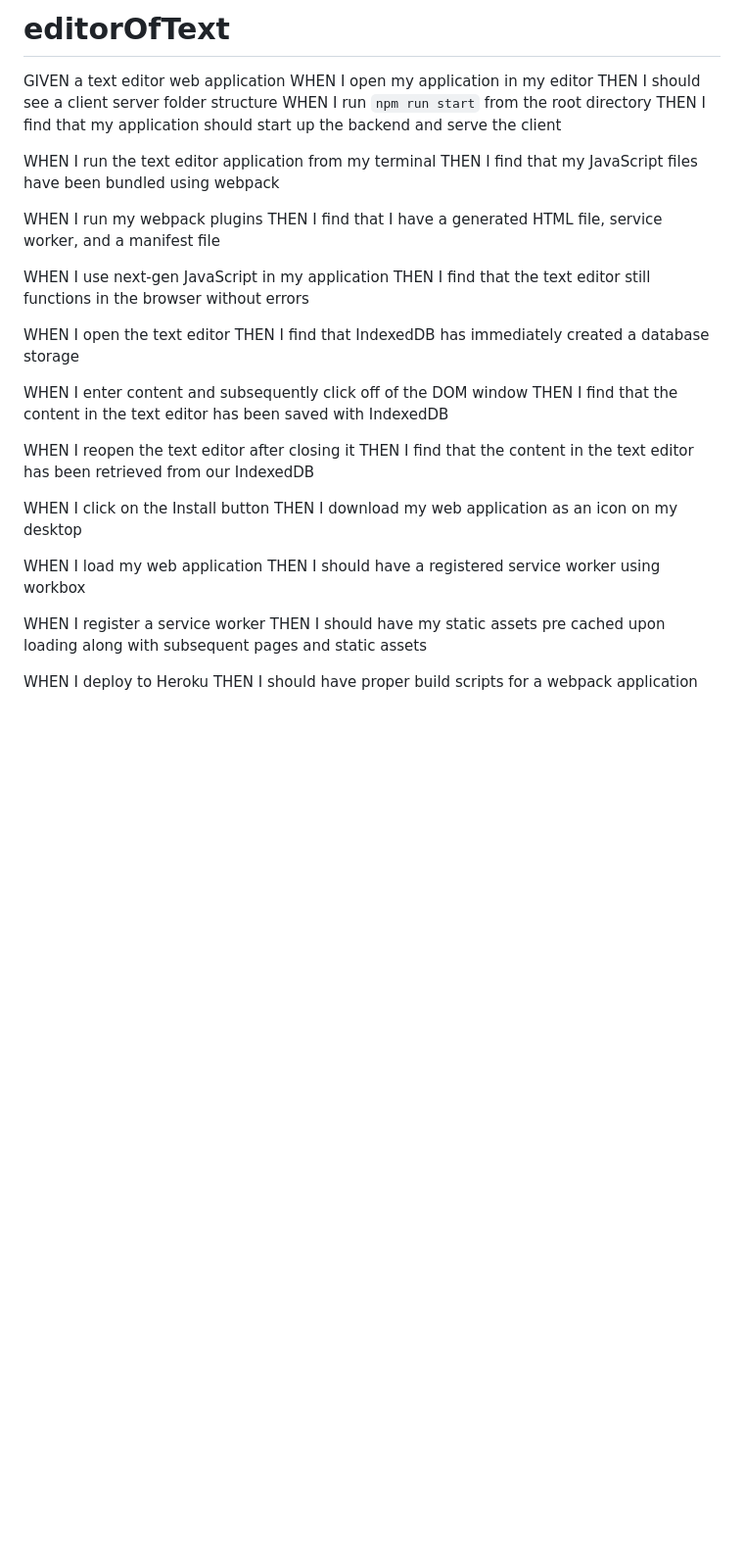
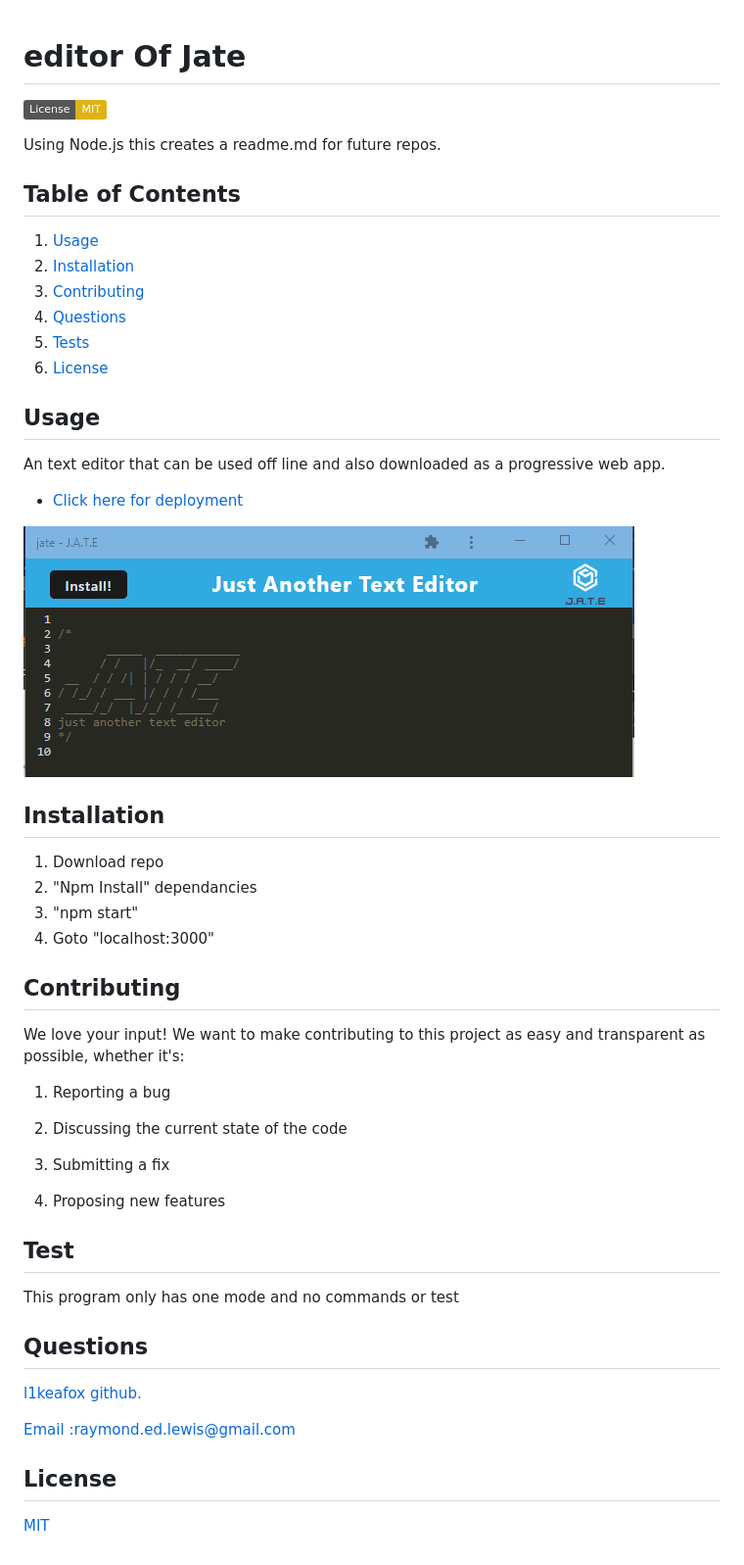
Before and after one commit to l1keafox/editorOfText, a Markdown page: README.md, the part around the change. Shown: that part at 98% size. Drawn GitHub-style; pictures changed too: screen.PNG (added); badges without logos; blank space fills up the shorter version.

```diff
--- a/README.md
+++ b/README.md
@@ -1,37 +1,54 @@
-# editorOfText
 
-GIVEN a text editor web application
-WHEN I open my application in my editor
-THEN I should see a client server folder structure
-WHEN I run `npm run start` from the root directory
-THEN I find that my application should start up the backend and serve the client
+  # editor Of Jate
 
-WHEN I run the text editor application from my terminal
-THEN I find that my JavaScript files have been bundled using webpack
+  [![License: MIT](https://img.shields.io/badge/License-MIT-yellow.svg)](https://opensource.org/licenses/MIT)
 
-WHEN I run my webpack plugins
-THEN I find that I have a generated HTML file, service worker, and a manifest file
+  Using Node.js this creates a readme.md for future repos.
 
-WHEN I use next-gen JavaScript in my application
-THEN I find that the text editor still functions in the browser without errors
 
-WHEN I open the text editor
-THEN I find that IndexedDB has immediately created a database storage
+  ## Table of Contents
+  1.  [Usage](#Usage)
+  2.  [Installation](#Installation)
+  3.  [Contributing](#Contributing)
+  4.  [Questions](#Questions)
+  5.  [Tests](#Tests)
+  6.  [License](#License)
 
-WHEN I enter content and subsequently click off of the DOM window
-THEN I find that the content in the text editor has been saved with IndexedDB
+  ## Usage
 
-WHEN I reopen the text editor after closing it
-THEN I find that the content in the text editor has been retrieved from our IndexedDB
+   An text editor that can be used off line and also downloaded as a progressive web app.
 
-WHEN I click on the Install button
-THEN I download my web application as an icon on my desktop
+* <a href='https://thawing-stream-85573.herokuapp.com/'  target="_blank"> Click here for deployment </a>
 
-WHEN I load my web application
-THEN I should have a registered service worker using workbox
 
-WHEN I register a service worker
-THEN I should have my static assets pre cached upon loading along with subsequent pages and static assets
 
-WHEN I deploy to Heroku
-THEN I should have proper build scripts for a webpack application
+![Website](/screen.PNG)
+
+## Installation
+   1. Download repo
+   2. "Npm Install" dependancies
+   3. "npm start"
+   4. Goto "localhost:3000"
+
+  ## Contributing
+  We love your input! We want to make contributing to this project as easy and transparent as possible, whether it's:
+
+ 1. Reporting a bug
+
+ 2. Discussing the current state of the code
+
+ 3. Submitting a fix
+
+ 4. Proposing new features
+
+  ## Test
+   This program only has one mode and no commands or test
+
+
+  ## Questions
+  <a href='https://github.com/l1keafox'>l1keafox github.</a>
+
+  <a href="mailto: raymond.ed.lewis@gmail.com">Email :raymond.ed.lewis@gmail.com</a>
+
+  ## License
+  [MIT](https://choosealicense.com/licenses/mit/)
```
